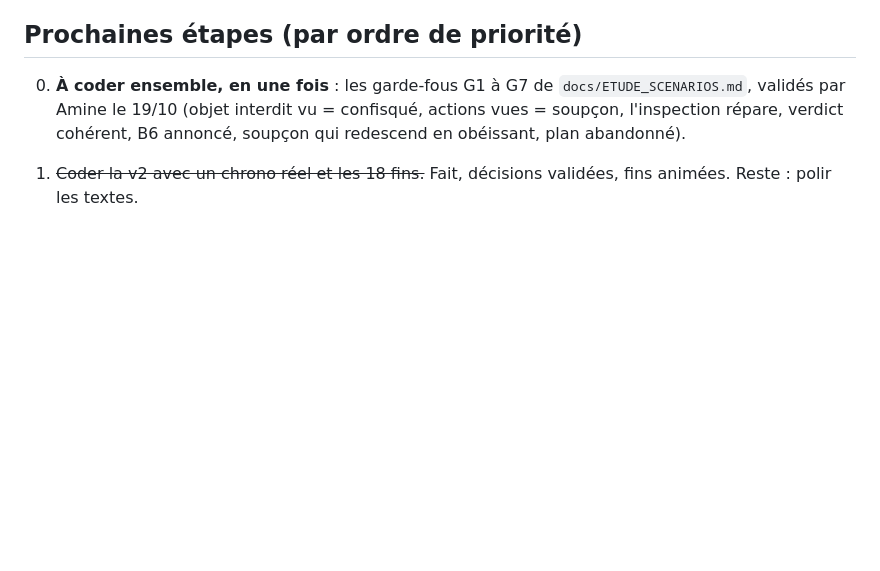
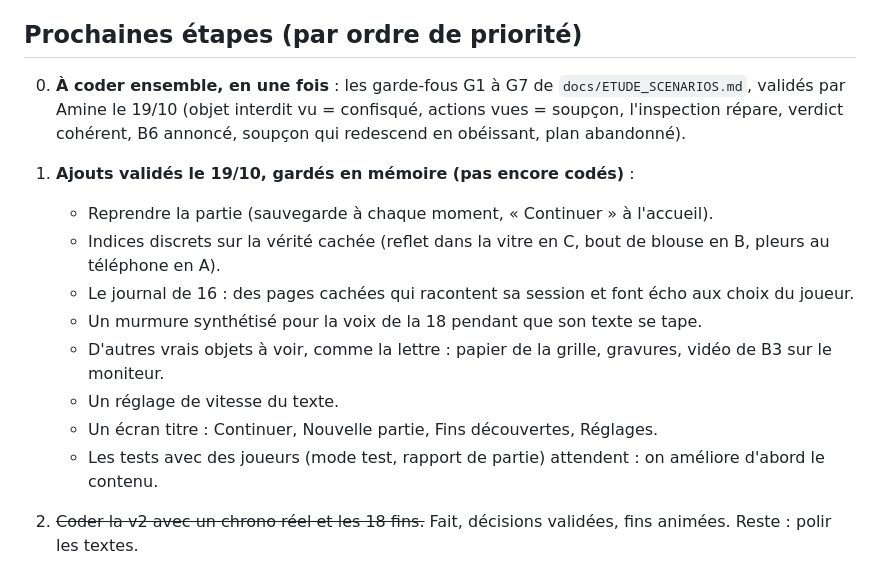
Before and after one commit to champion-game/bouton-rouge, a Markdown page: CLAUDE.md, the part around the change. Rendered like a GitHub page; blank space fills up the shorter version.

Commit message:
Docs : ajouts validés gardés en mémoire (reprise, indices, journal de 16, voix, objets, vitesse, écran titre)
Co-Authored-By: Claude Opus 5.5 <noreply@anthropic.com>
Claude-Session: https://claude.ai/code/session_012Kbk8S7e626DeVTNV4HQUL

```diff
--- a/CLAUDE.md
+++ b/CLAUDE.md
@@ -55,6 +55,15 @@ Jeu narratif court et psychologique, destiné à Steam (PC). Le joueur est enfer
 ## Prochaines étapes (par ordre de priorité)
 
 0. **À coder ensemble, en une fois** : les garde-fous G1 à G7 de `docs/ETUDE_SCENARIOS.md`, validés par Amine le 19/10 (objet interdit vu = confisqué, actions vues = soupçon, l'inspection répare, verdict cohérent, B6 annoncé, soupçon qui redescend en obéissant, plan abandonné).
+0. **Ajouts validés le 19/10, gardés en mémoire (pas encore codés)** :
+   - Reprendre la partie (sauvegarde à chaque moment, « Continuer » à l'accueil).
+   - Indices discrets sur la vérité cachée (reflet dans la vitre en C, bout de blouse en B, pleurs au téléphone en A).
+   - Le journal de 16 : des pages cachées qui racontent sa session et font écho aux choix du joueur.
+   - Un murmure synthétisé pour la voix de la 18 pendant que son texte se tape.
+   - D'autres vrais objets à voir, comme la lettre : papier de la grille, gravures, vidéo de B3 sur le moniteur.
+   - Un réglage de vitesse du texte.
+   - Un écran titre : Continuer, Nouvelle partie, Fins découvertes, Réglages.
+   - Les tests avec des joueurs (mode test, rapport de partie) attendent : on améliore d'abord le contenu.
 
 1. ~~Coder la v2 avec un chrono réel et les 18 fins.~~ Fait, décisions validées, fins animées. Reste : polir les textes.
 2. Faire tester à 5 personnes qui ne connaissent pas le jeu. Question clé : relancent-elles une partie d'elles-mêmes après leur première fin ?
```
